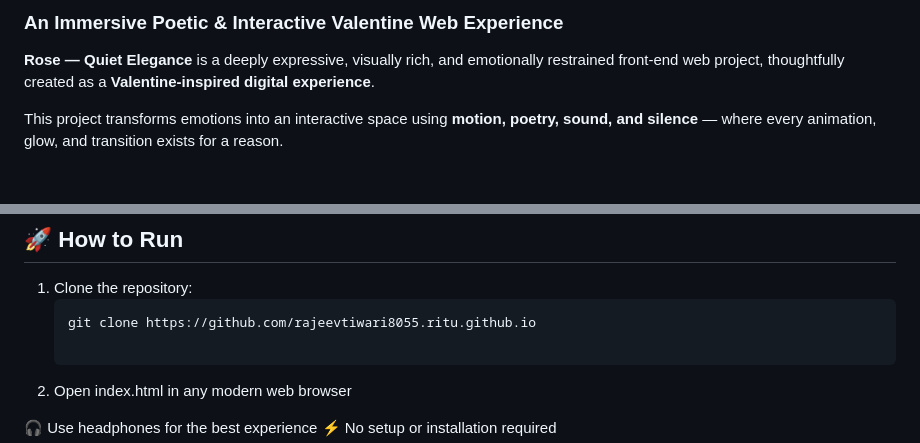
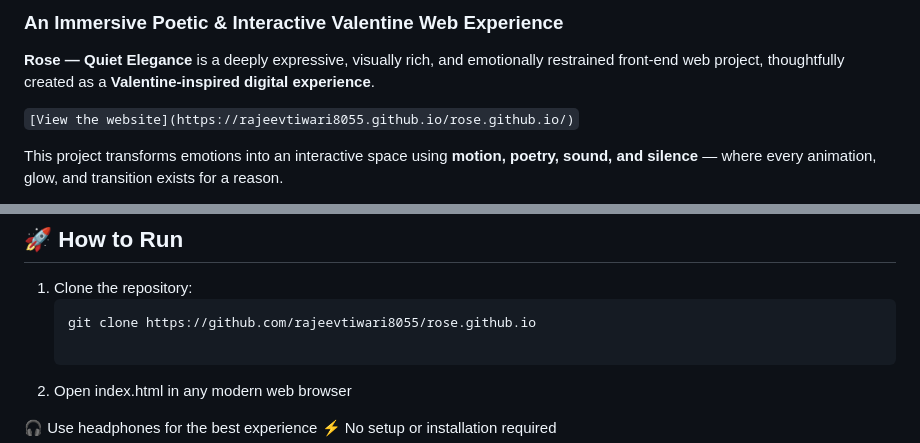
Before and after one commit to rajeevtiwari8055/rose.github.io, a Markdown page: README.md, 2 parts joined by grey strips. Rendered like a GitHub page; blank space fills up the shorter version.

````diff
--- a/README.md
+++ b/README.md
@@ -2,6 +2,8 @@
 ### An Immersive Poetic & Interactive Valentine Web Experience
 
 **Rose — Quiet Elegance** is a deeply expressive, visually rich, and emotionally restrained front-end web project, thoughtfully created as a **Valentine-inspired digital experience**.
+
+`[View the website](https://rajeevtiwari8055.github.io/rose.github.io/)`
 
 This project transforms emotions into an interactive space using **motion, poetry, sound, and silence** — where every animation, glow, and transition exists for a reason.
 
@@ -212,7 +214,7 @@ This project strengthened both **technical skills and creative sensitivity**.
 
 1. Clone the repository:
    ```bash
-   git clone https://github.com/rajeevtiwari8055.ritu.github.io
+   git clone https://github.com/rajeevtiwari8055/rose.github.io
 
 2. Open index.html in any modern web browser
 
````
